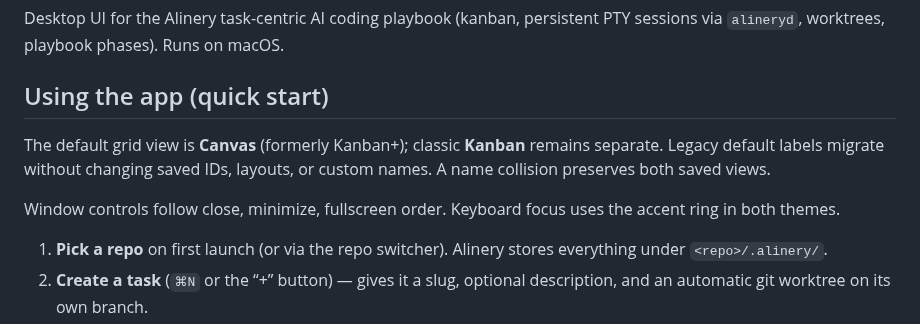
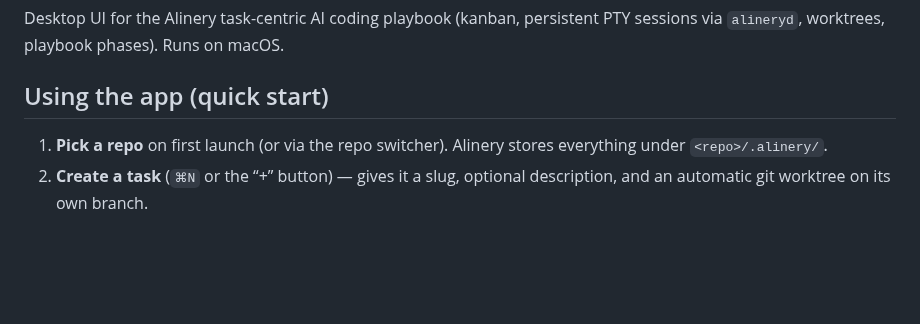
Before and after one commit to DeleganceAI/alinery, a Markdown page: alinery-app/README.md, the part around the change. GitHub-like rendering; blank space fills up the shorter version.

Commit message:
Remove README changes from navigation polish PR

```diff
--- a/alinery-app/README.md
+++ b/alinery-app/README.md
@@ -3,10 +3,6 @@
 Desktop UI for the Alinery task-centric AI coding playbook (kanban, persistent PTY sessions via `alineryd`, worktrees, playbook phases). Runs on macOS.
 
 ## Using the app (quick start)
-
-The default grid view is **Canvas** (formerly Kanban+); classic **Kanban** remains separate. Legacy default labels migrate without changing saved IDs, layouts, or custom names. A name collision preserves both saved views.
-
-Window controls follow close, minimize, fullscreen order. Keyboard focus uses the accent ring in both themes.
 
 1. **Pick a repo** on first launch (or via the repo switcher). Alinery stores everything under `<repo>/.alinery/`.
 2. **Create a task** (`⌘N` or the “+” button) — gives it a slug, optional description, and an automatic git worktree on its own branch.
```
